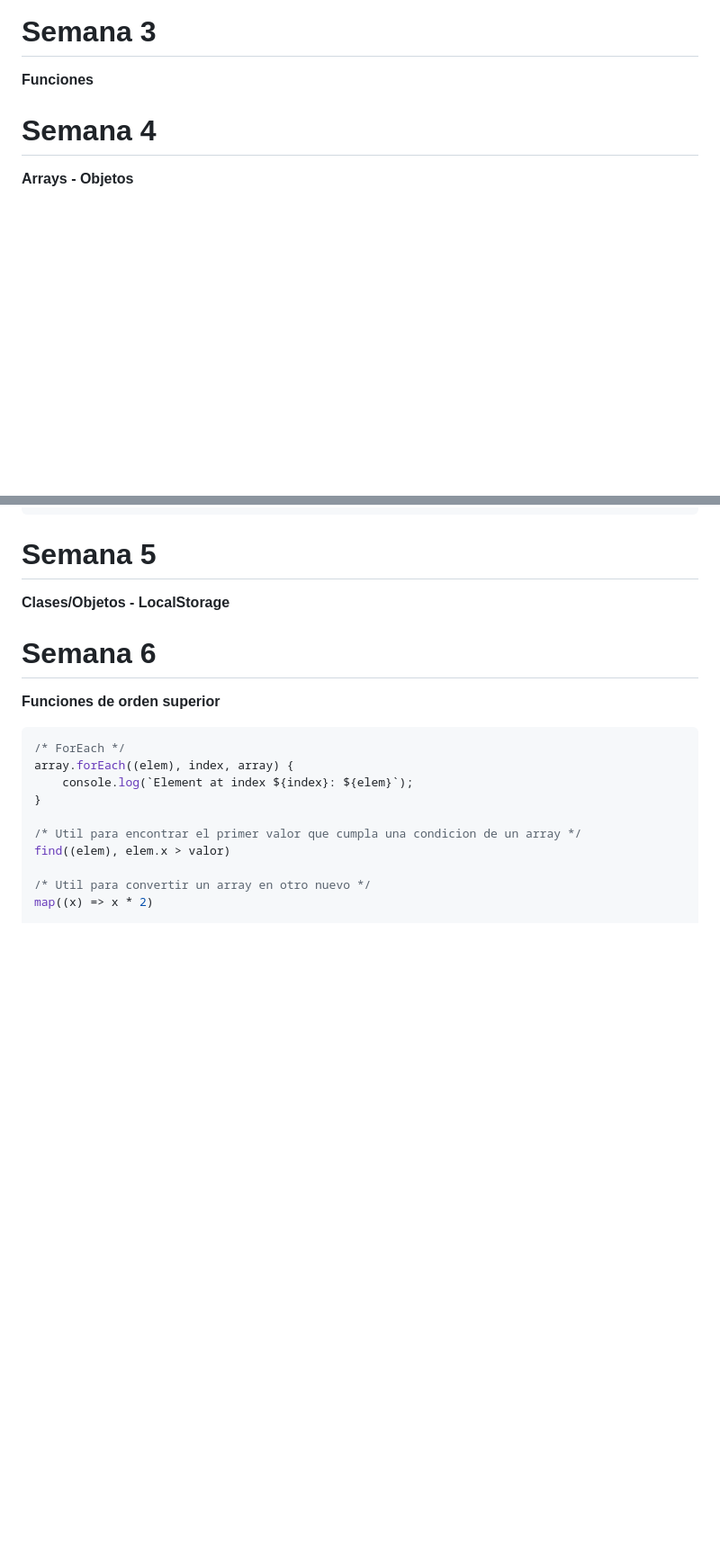
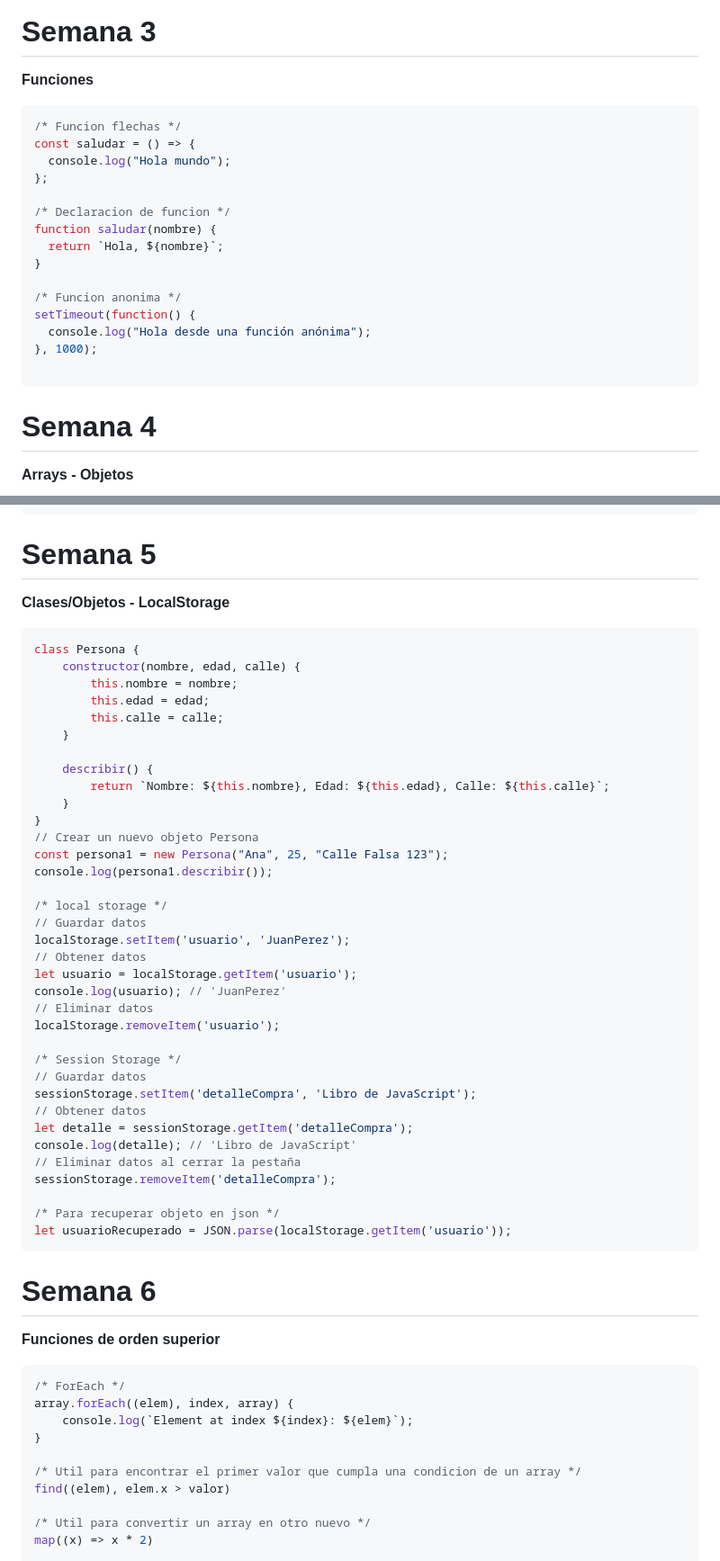
Before and after one commit to CesValde/CarreraBackend, a Markdown page: Javascript/README.md, 2 parts joined by grey strips. Shown at 90% size. Drawn GitHub-style; blank space fills up the shorter version.

Commit message:
readme
semana 3 y 5 introducidas

````diff
--- a/Javascript/README.md
+++ b/Javascript/README.md
@@ -42,6 +42,23 @@ switch(opcion) {
 
 # Semana 3
 **Funciones**
+```javascript
+/* Funcion flechas */
+const saludar = () => {
+  console.log("Hola mundo");
+};
+
+/* Declaracion de funcion */
+function saludar(nombre) {
+  return `Hola, ${nombre}`;
+}
+
+/* Funcion anonima */
+setTimeout(function() {
+  console.log("Hola desde una función anónima");
+}, 1000);
+
+```
 
 # Semana 4
 **Arrays - Objetos**
@@ -76,6 +93,43 @@ for(const{alumno, nota} of alumnos)
 
 # Semana 5
 **Clases/Objetos - LocalStorage**
+```javascript
+class Persona {
+    constructor(nombre, edad, calle) {
+        this.nombre = nombre;
+        this.edad = edad;
+        this.calle = calle;
+    }
+
+    describir() {
+        return `Nombre: ${this.nombre}, Edad: ${this.edad}, Calle: ${this.calle}`;
+    }
+}
+// Crear un nuevo objeto Persona
+const persona1 = new Persona("Ana", 25, "Calle Falsa 123");
+console.log(persona1.describir());
+
+/* local storage */
+// Guardar datos
+localStorage.setItem('usuario', 'JuanPerez');
+// Obtener datos
+let usuario = localStorage.getItem('usuario');
+console.log(usuario); // 'JuanPerez'
+// Eliminar datos
+localStorage.removeItem('usuario');
+
+/* Session Storage */
+// Guardar datos
+sessionStorage.setItem('detalleCompra', 'Libro de JavaScript');
+// Obtener datos
+let detalle = sessionStorage.getItem('detalleCompra');
+console.log(detalle); // 'Libro de JavaScript'
+// Eliminar datos al cerrar la pestaña
+sessionStorage.removeItem('detalleCompra');
+
+/* Para recuperar objeto en json */
+let usuarioRecuperado = JSON.parse(localStorage.getItem('usuario'));
+```
 
 # Semana 6
 **Funciones de orden superior**
````
